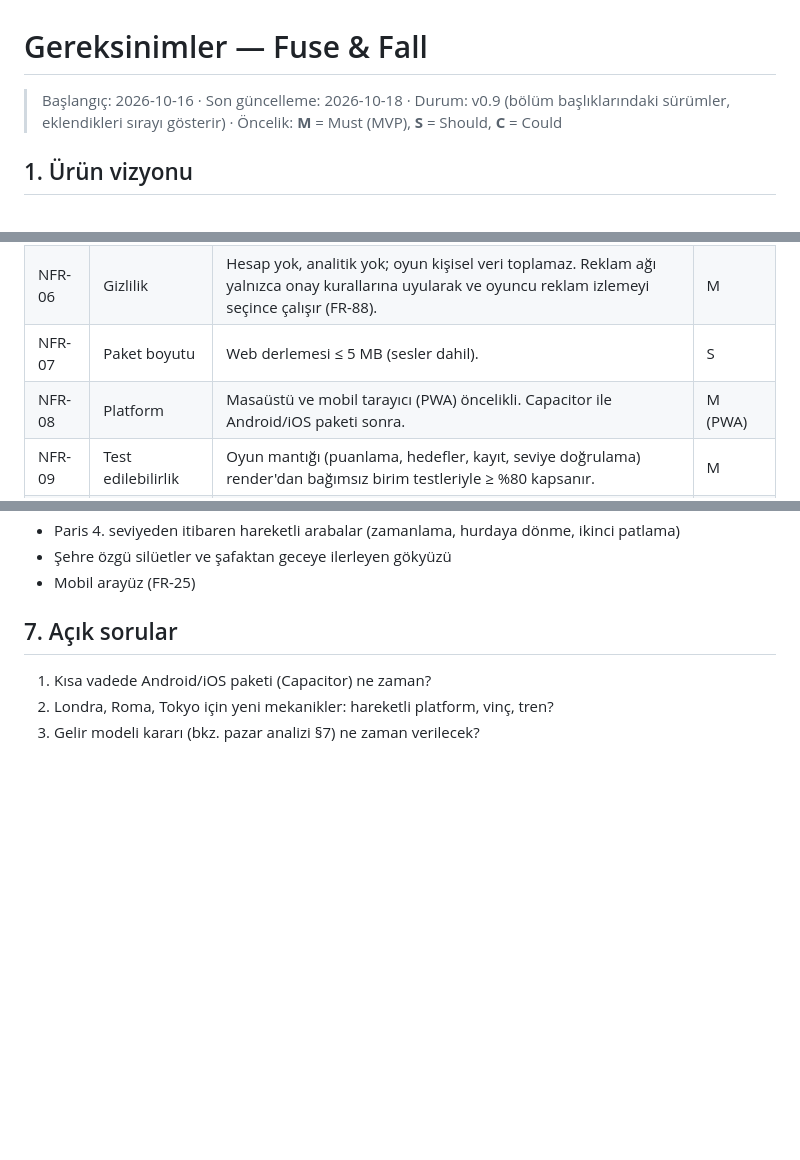
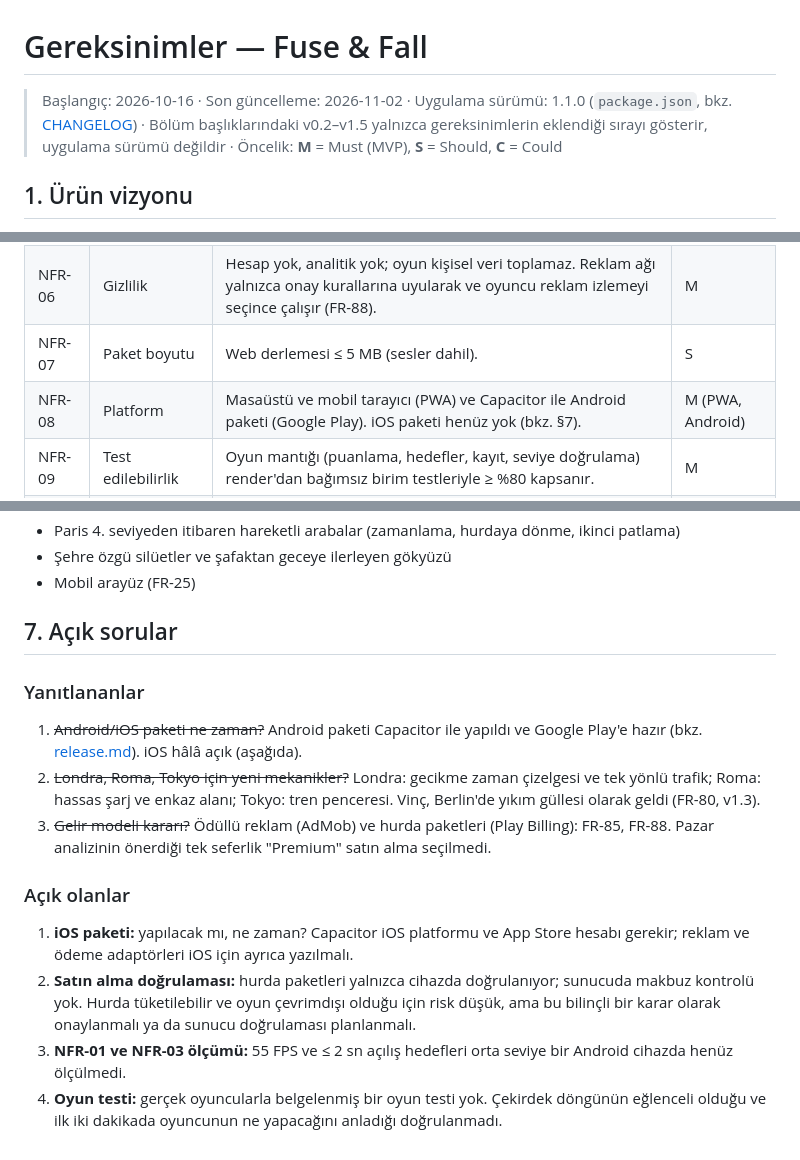
Before and after one commit to AlperEnesErsu/Fuse-Fall, a Markdown page: docs/02-gereksinimler.md, 3 parts joined by grey strips. Drawn GitHub-style; blank space fills up the shorter version.

Commit message:
docs: answer the open questions the game already answered (#19)
The requirements still asked when the Android app would come, which
mechanics London, Rome and Tokyo would get, and when the revenue model
would be chosen; all three were done. They are now marked answered, and
four real open questions take their place: iOS, server-side purchase
checks, measuring NFR-01/03 on a device, and a recorded playtest. The
header says the app is 1.1.0 and the section versions are only the
order requirements were added. The market analysis notes the revenue
decision.

Co-authored-by: Claude Opus 5.5 <noreply@anthropic.com>

```diff
--- a/docs/02-gereksinimler.md
+++ b/docs/02-gereksinimler.md
@@ -1,6 +1,6 @@
 # Gereksinimler — Fuse & Fall
 
-> Başlangıç: 2026-10-16 · Son güncelleme: 2026-10-18 · Durum: v0.9 (bölüm başlıklarındaki sürümler, eklendikleri sırayı gösterir) · Öncelik: **M** = Must (MVP), **S** = Should, **C** = Could
+> Başlangıç: 2026-10-16 · Son güncelleme: 2026-11-02 · Uygulama sürümü: 1.1.0 (`package.json`, bkz. [CHANGELOG](../CHANGELOG.md)) · Bölüm başlıklarındaki v0.2–v1.5 yalnızca gereksinimlerin eklendiği sırayı gösterir, uygulama sürümü değildir · Öncelik: **M** = Must (MVP), **S** = Should, **C** = Could
 
 ## 1. Ürün vizyonu
 
@@ -69,7 +69,7 @@ Yapıyı incele → Patlayıcı yerleştir → Ateşle → Yıkımı izle → Pu
 | NFR-05 | Determinizm | Aynı seviye, aynı yerleşim ve aynı tohum aynı sonucu verir (sabit zaman adımı 1/60 sn). | S |
 | NFR-06 | Gizlilik | Hesap yok, analitik yok; oyun kişisel veri toplamaz. Reklam ağı yalnızca onay kurallarına uyularak ve oyuncu reklam izlemeyi seçince çalışır (FR-88). | M |
 | NFR-07 | Paket boyutu | Web derlemesi ≤ 5 MB (sesler dahil). | S |
-| NFR-08 | Platform | Masaüstü ve mobil tarayıcı (PWA) öncelikli. Capacitor ile Android/iOS paketi sonra. | M (PWA) |
+| NFR-08 | Platform | Masaüstü ve mobil tarayıcı (PWA) ve Capacitor ile Android paketi (Google Play). iOS paketi henüz yok (bkz. §7). | M (PWA, Android) |
 | NFR-09 | Test edilebilirlik | Oyun mantığı (puanlama, hedefler, kayıt, seviye doğrulama) render'dan bağımsız birim testleriyle ≥ %80 kapsanır. | M |
 | NFR-10 | Erişilebilirlik | Tüm oynanış tek dokunuşla/tıklamayla yapılabilir. Renk körlüğü için malzemeler şekil veya doku ile de ayırt edilir. | S |
 
@@ -300,6 +300,15 @@ Yapıyı incele → Patlayıcı yerleştir → Ateşle → Yıkımı izle → Pu
 
 ## 7. Açık sorular
 
-1. Kısa vadede Android/iOS paketi (Capacitor) ne zaman?
-2. Londra, Roma, Tokyo için yeni mekanikler: hareketli platform, vinç, tren?
-3. Gelir modeli kararı (bkz. pazar analizi §7) ne zaman verilecek?
+### Yanıtlananlar
+
+1. ~~Android/iOS paketi ne zaman?~~ Android paketi Capacitor ile yapıldı ve Google Play'e hazır (bkz. [release.md](release.md)). iOS hâlâ açık (aşağıda).
+2. ~~Londra, Roma, Tokyo için yeni mekanikler?~~ Londra: gecikme zaman çizelgesi ve tek yönlü trafik; Roma: hassas şarj ve enkaz alanı; Tokyo: tren penceresi. Vinç, Berlin'de yıkım güllesi olarak geldi (FR-80, v1.3).
+3. ~~Gelir modeli kararı?~~ Ödüllü reklam (AdMob) ve hurda paketleri (Play Billing): FR-85, FR-88. Pazar analizinin önerdiği tek seferlik "Premium" satın alma seçilmedi.
+
+### Açık olanlar
+
+1. **iOS paketi:** yapılacak mı, ne zaman? Capacitor iOS platformu ve App Store hesabı gerekir; reklam ve ödeme adaptörleri iOS için ayrıca yazılmalı.
+2. **Satın alma doğrulaması:** hurda paketleri yalnızca cihazda doğrulanıyor; sunucuda makbuz kontrolü yok. Hurda tüketilebilir ve oyun çevrimdışı olduğu için risk düşük, ama bu bilinçli bir karar olarak onaylanmalı ya da sunucu doğrulaması planlanmalı.
+3. **NFR-01 ve NFR-03 ölçümü:** 55 FPS ve ≤ 2 sn açılış hedefleri orta seviye bir Android cihazda henüz ölçülmedi.
+4. **Oyun testi:** gerçek oyuncularla belgelenmiş bir oyun testi yok. Çekirdek döngünün eğlenceli olduğu ve ilk iki dakikada oyuncunun ne yapacağını anladığı doğrulanmadı.
```
Also changed, not shown: docs/01-pazar-analizi.md (+2 -0 lines).
